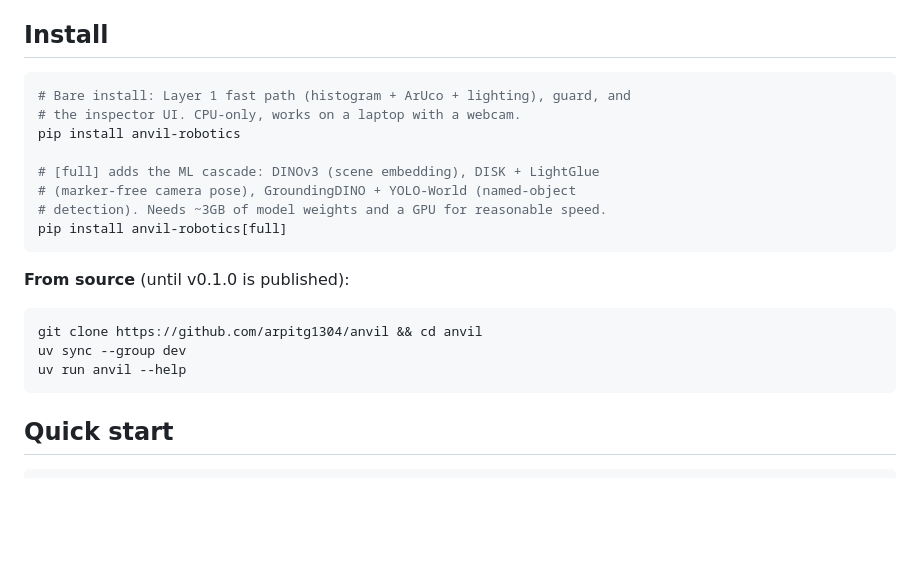
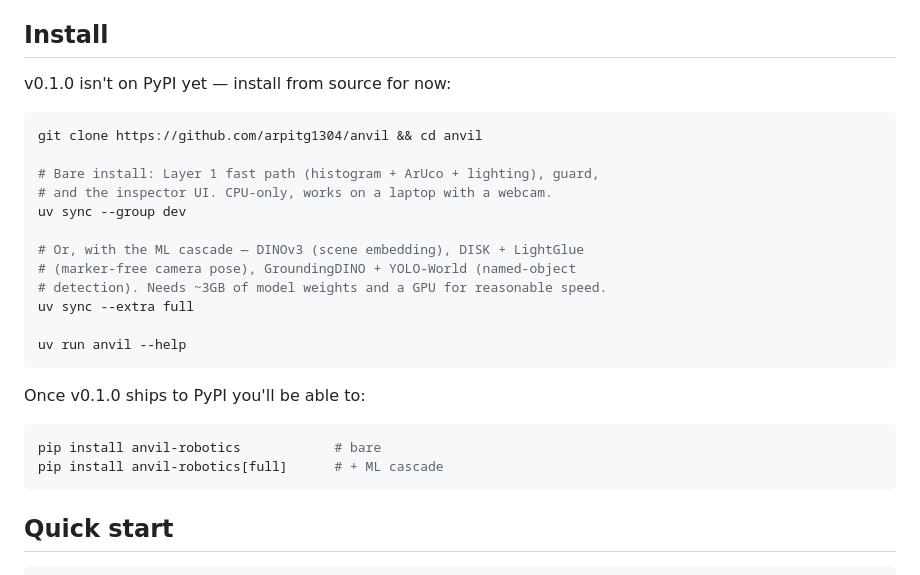
Before and after one commit to arpitg1304/anvil, a Markdown page: README.md, the part around one of its changes. Drawn GitHub-style; blank space fills up the shorter version.

````diff
--- a/README.md
+++ b/README.md
@@ -44,23 +44,28 @@ failures with the conditions they were collected under.
 
 ## Install
 
-```bash
-# Bare install: Layer 1 fast path (histogram + ArUco + lighting), guard, and
-# the inspector UI. CPU-only, works on a laptop with a webcam.
-pip install anvil-robotics
-
-# [full] adds the ML cascade: DINOv3 (scene embedding), DISK + LightGlue
-# (marker-free camera pose), GroundingDINO + YOLO-World (named-object
-# detection). Needs ~3GB of model weights and a GPU for reasonable speed.
-pip install anvil-robotics[full]
-```
-
-**From source** (until v0.1.0 is published):
+v0.1.0 isn't on PyPI yet — install from source for now:
 
 ```bash
 git clone https://github.com/arpitg1304/anvil && cd anvil
+
+# Bare install: Layer 1 fast path (histogram + ArUco + lighting), guard,
+# and the inspector UI. CPU-only, works on a laptop with a webcam.
 uv sync --group dev
+
+# Or, with the ML cascade — DINOv3 (scene embedding), DISK + LightGlue
+# (marker-free camera pose), GroundingDINO + YOLO-World (named-object
+# detection). Needs ~3GB of model weights and a GPU for reasonable speed.
+uv sync --extra full
+
 uv run anvil --help
+```
+
+Once v0.1.0 ships to PyPI you'll be able to:
+
+```bash
+pip install anvil-robotics            # bare
+pip install anvil-robotics[full]      # + ML cascade
 ```
 
 ## Quick start
````
Also changed, not shown: other parts of README.md (+13 -2 lines), docs/img/sample_diff.jpg, docs/img/sample_diff_rotation.jpg (added).
